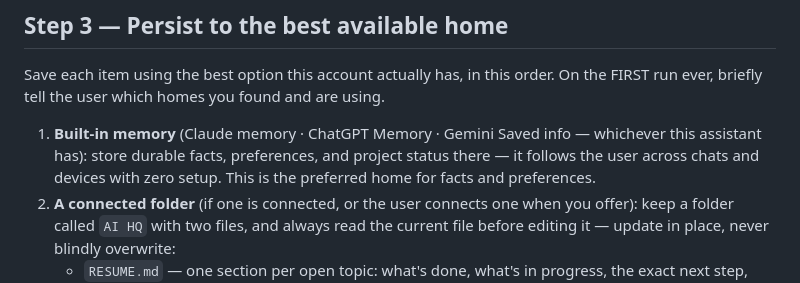
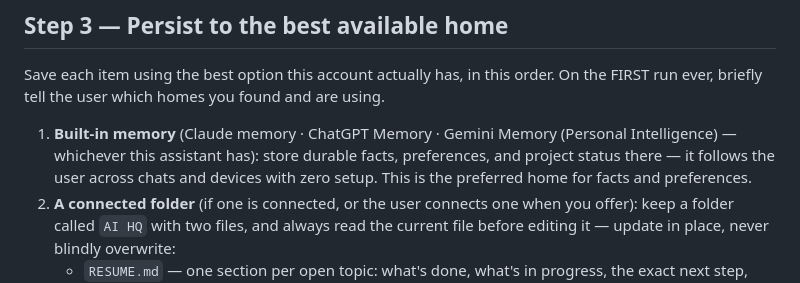
Before and after one commit to nickopcon-blip/ai-wizardry, a Markdown page: skills/save-skill.md, the part around the change. GitHub-like rendering.

Commit message:
Free Upgrades: settings paths updated (Claude General/Customize, Gemini Personal Intelligence) — site freshness audit 2026-09-05

```diff
--- a/skills/save-skill.md
+++ b/skills/save-skill.md
@@ -26,7 +26,7 @@ Walk back through the conversation and collect everything that exists ONLY here
 
 Save each item using the best option this account actually has, in this order. On the FIRST run ever, briefly tell the user which homes you found and are using.
 
-1. **Built-in memory** (Claude memory · ChatGPT Memory · Gemini Saved info — whichever this assistant has): store durable facts, preferences, and project status there — it follows the user across chats and devices with zero setup. This is the preferred home for facts and preferences.
+1. **Built-in memory** (Claude memory · ChatGPT Memory · Gemini Memory (Personal Intelligence) — whichever this assistant has): store durable facts, preferences, and project status there — it follows the user across chats and devices with zero setup. This is the preferred home for facts and preferences.
 2. **A connected folder** (if one is connected, or the user connects one when you offer): keep a folder called `AI HQ` with two files, and always read the current file before editing it — update in place, never blindly overwrite:
    - `RESUME.md` — one section per open topic: what's done, what's in progress, the exact next step, and any context (drafts, values, decisions) that would otherwise be lost. This is what makes "continue" work later.
    - `NOTES.md` — durable facts and reference info, one topic per section, newest updates replacing old ones in place.
```
